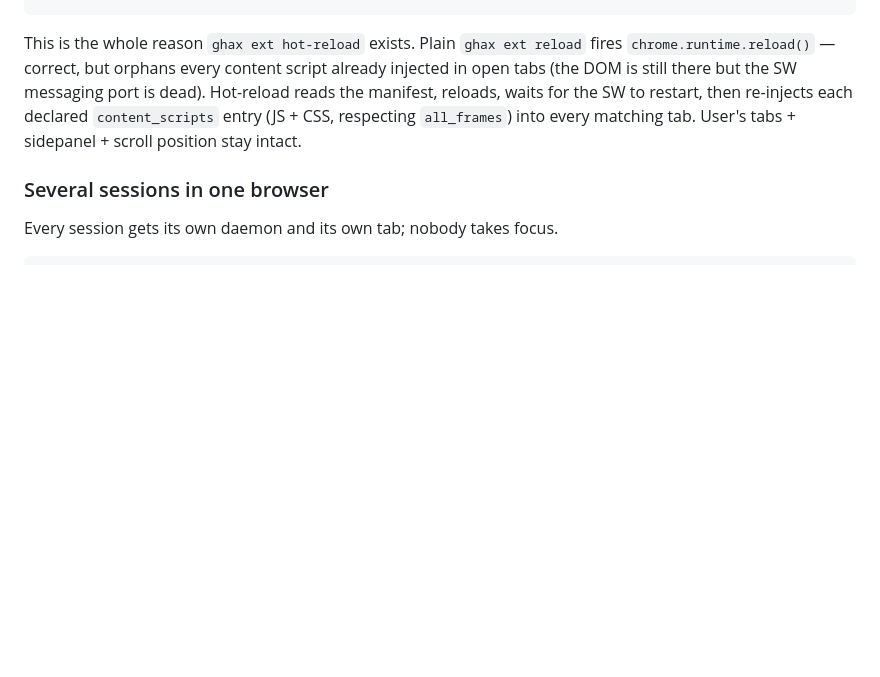
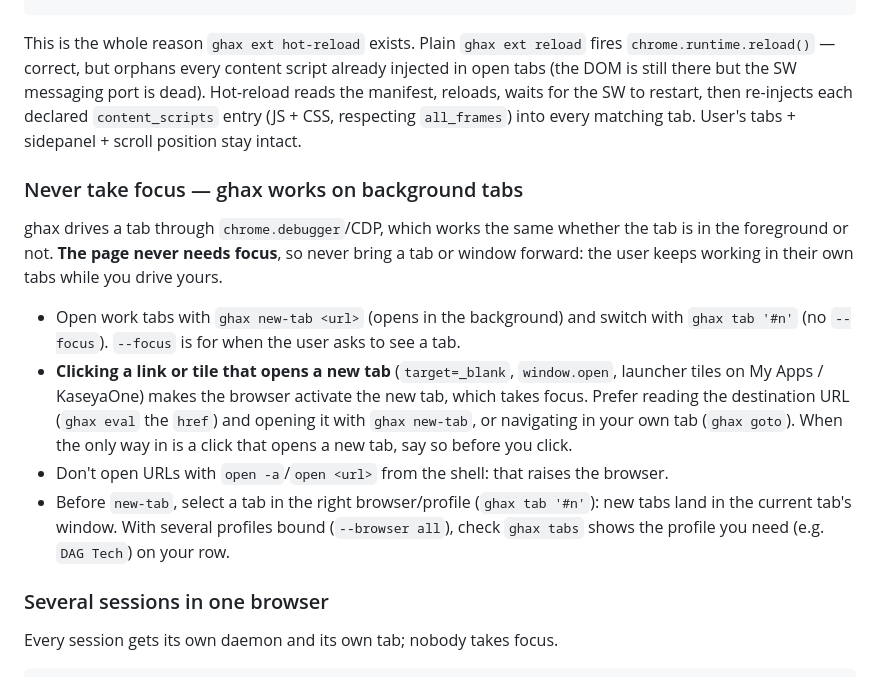
Before and after one commit to kepptic/ghax, a Markdown page: .claude/skills/ghax.md, the part around the change. Rendered like a GitHub page; blank space fills up the shorter version.

Commit message:
docs(skill): ghax never needs focus; avoid new-tab clicks that steal it (#49)

```diff
--- a/.claude/skills/ghax.md
+++ b/.claude/skills/ghax.md
@@ -367,6 +367,24 @@ reloads, waits for the SW to restart, then re-injects each declared
 `content_scripts` entry (JS + CSS, respecting `all_frames`) into every
 matching tab. User's tabs + sidepanel + scroll position stay intact.
 
+### Never take focus — ghax works on background tabs
+
+ghax drives a tab through `chrome.debugger`/CDP, which works the same whether the tab
+is in the foreground or not. **The page never needs focus**, so never bring a tab or
+window forward: the user keeps working in their own tabs while you drive yours.
+
+- Open work tabs with `ghax new-tab <url>` (opens in the background) and switch with `ghax tab '#n'`
+  (no `--focus`). `--focus` is for when the user asks to see a tab.
+- **Clicking a link or tile that opens a new tab** (`target=_blank`, `window.open`,
+  launcher tiles on My Apps / KaseyaOne) makes the browser activate the new tab, which
+  takes focus. Prefer reading the destination URL (`ghax eval` the `href`) and
+  opening it with `ghax new-tab`, or navigating in your own tab (`ghax goto`). When
+  the only way in is a click that opens a new tab, say so before you click.
+- Don't open URLs with `open -a`/`open <url>` from the shell: that raises the browser.
+- Before `new-tab`, select a tab in the right browser/profile (`ghax tab '#n'`): new
+  tabs land in the current tab's window. With several profiles bound (`--browser
+  all`), check `ghax tabs` shows the profile you need (e.g. `DAG Tech`) on your row.
+
 ### Several sessions in one browser
 
 Every session gets its own daemon and its own tab; nobody takes focus.
```
